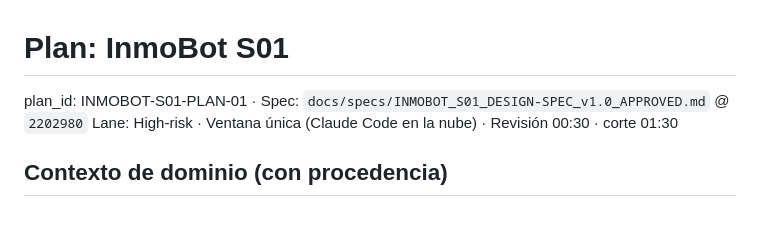
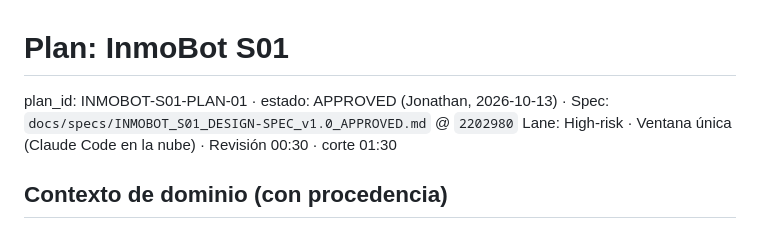
Before and after one commit to astraDukoWave/inmobot-demo, a Markdown page: docs/plans/INMOBOT_S01_PLAN_v1.0_APPROVED.md, the part around the change. GitHub-like rendering.

Commit message:
docs(plan): mark INMOBOT-S01-PLAN-01 approved
Co-Authored-By: Claude Opus 5.5 <noreply@anthropic.com>
Claude-Session: https://claude.ai/code/session_01MmE4sP3sbmLPL4uN4aYdcv

```diff
--- a/docs/plans/INMOBOT_S01_PLAN_v1.0_APPROVED.md
+++ b/docs/plans/INMOBOT_S01_PLAN_v1.0_APPROVED.md
@@ -1,5 +1,5 @@
 # Plan: InmoBot S01
-plan_id: INMOBOT-S01-PLAN-01 · Spec: `docs/specs/INMOBOT_S01_DESIGN-SPEC_v1.0_APPROVED.md` @ `2202980`
+plan_id: INMOBOT-S01-PLAN-01 · estado: APPROVED (Jonathan, 2026-10-13) · Spec: `docs/specs/INMOBOT_S01_DESIGN-SPEC_v1.0_APPROVED.md` @ `2202980`
 Lane: High-risk · Ventana única (Claude Code en la nube) · Revisión 00:30 · corte 01:30
 
 ## Contexto de dominio (con procedencia)
```
